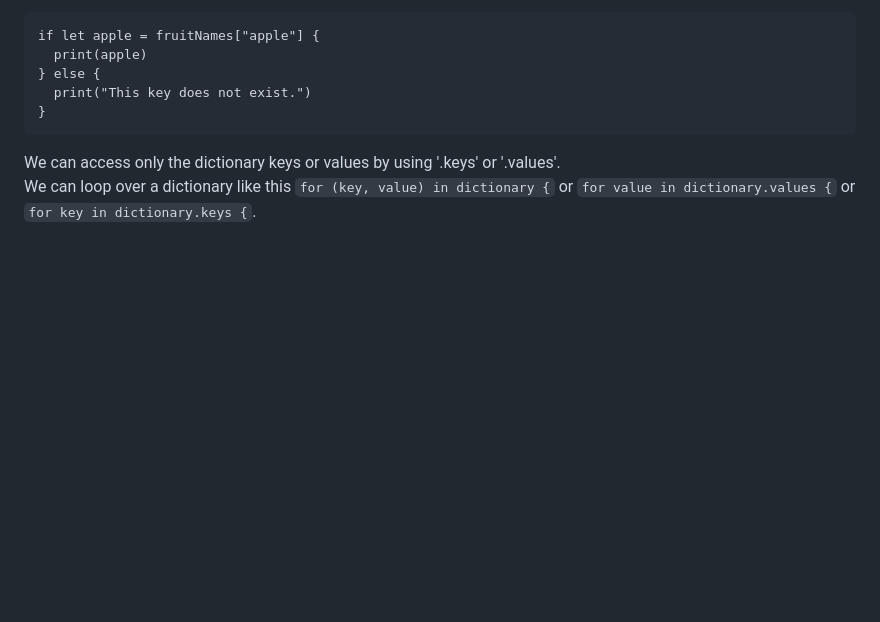
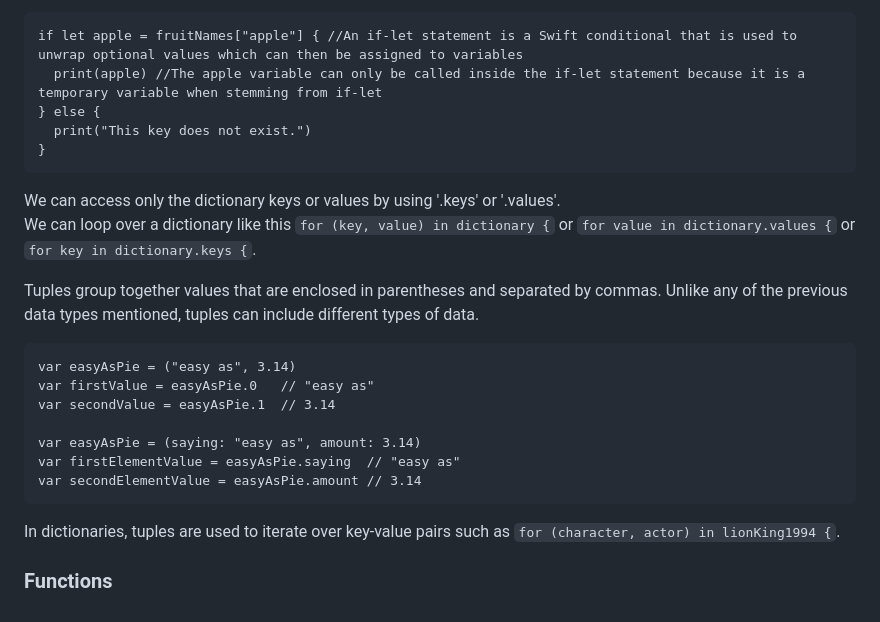
Before and after one commit to artainmo/web-development, a Markdown page: mobile/swift/README.md, the part around the change. Drawn GitHub-style; blank space fills up the shorter version.

````diff
--- a/mobile/swift/README.md
+++ b/mobile/swift/README.md
@@ -156,11 +156,25 @@ If we were to set the value of a key to `nil`, the key-value pair would be remov
 In a dictionary we can also use `dictionaryName.isEmpty` and `dictionaryName.count`.<br>
 We can access a dictionnary value `nameDictionnary[nameKey]`. It will return a value of type **optional** because we are not sure if the value exists. To extract a value from an 'optional' we can use `nameDictionnary[nameKey]!` with `!` indicating we are sure a value exists or we can check with an if:
 ```
-if let apple = fruitNames["apple"] {
-  print(apple)
+if let apple = fruitNames["apple"] { //An if-let statement is a Swift conditional that is used to unwrap optional values which can then be assigned to variables
+  print(apple) //The apple variable can only be called inside the if-let statement because it is a temporary variable when stemming from if-let
 } else {
   print("This key does not exist.")
 }
 ```
 We can access only the dictionary keys or values by using '.keys' or '.values'.<br>
 We can loop over a dictionary like this `for (key, value) in dictionary {` or `for value in dictionary.values {` or `for key in dictionary.keys {`.<br>
+
+Tuples group together values that are enclosed in parentheses and separated by commas. Unlike any of the previous data types mentioned, tuples can include different types of data.
+```
+var easyAsPie = ("easy as", 3.14)
+var firstValue = easyAsPie.0   // "easy as"
+var secondValue = easyAsPie.1  // 3.14
+
+var easyAsPie = (saying: "easy as", amount: 3.14)
+var firstElementValue = easyAsPie.saying  // "easy as"
+var secondElementValue = easyAsPie.amount // 3.14
+```
+In dictionaries, tuples are used to iterate over key-value pairs such as `for (character, actor) in lionKing1994 {`.
+
+### Functions
````
